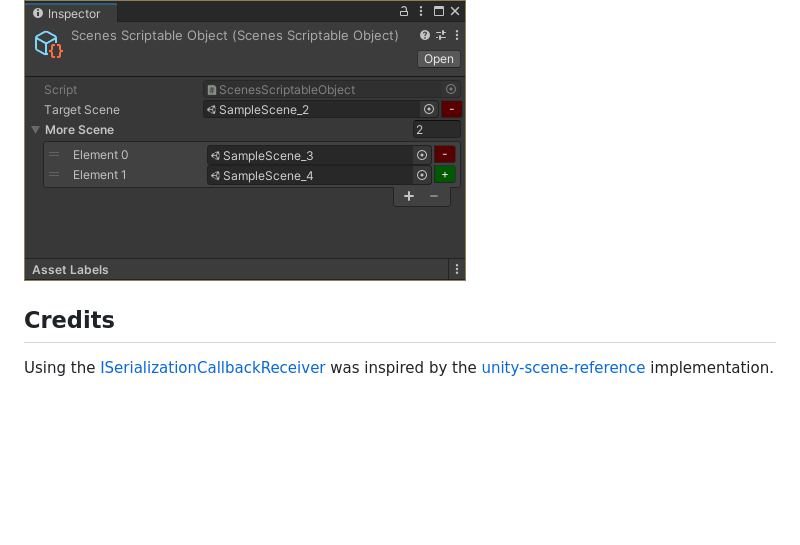
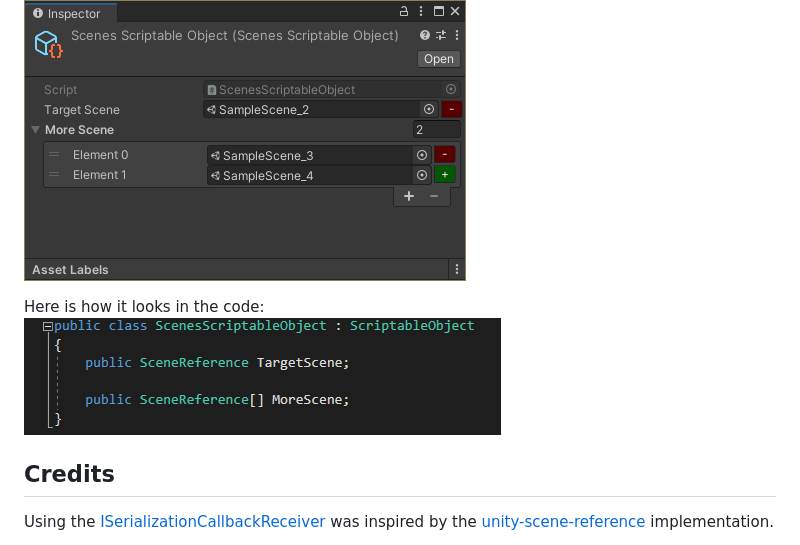
Before and after one commit to NibbleByte/UnitySceneReference, a Markdown page: README.md, the part around the change. Drawn GitHub-style; pictures changed too: Docs/Screenshots/SceneReferenceCode.png (added); blank space fills up the shorter version.

Commit message:
Added code screenshot.

```diff
--- a/README.md
+++ b/README.md
@@ -18,5 +18,8 @@ Here is how it looks like:<br/>
 Here is how it looks in debug mode (what data is stored):<br/>
 ![SceneReferenceDebug](Docs/Screenshots/SceneReference.png)
 
+Here is how it looks in the code:<br/>
+![SceneReferenceCode](Docs/Screenshots/SceneReferenceCode.png)
+
 ## Credits
 Using the [ISerializationCallbackReceiver](https://docs.unity3d.com/ScriptReference/ISerializationCallbackReceiver.html) was inspired by the [unity-scene-reference](https://github.com/JohannesMP/unity-scene-reference) implementation.
```
